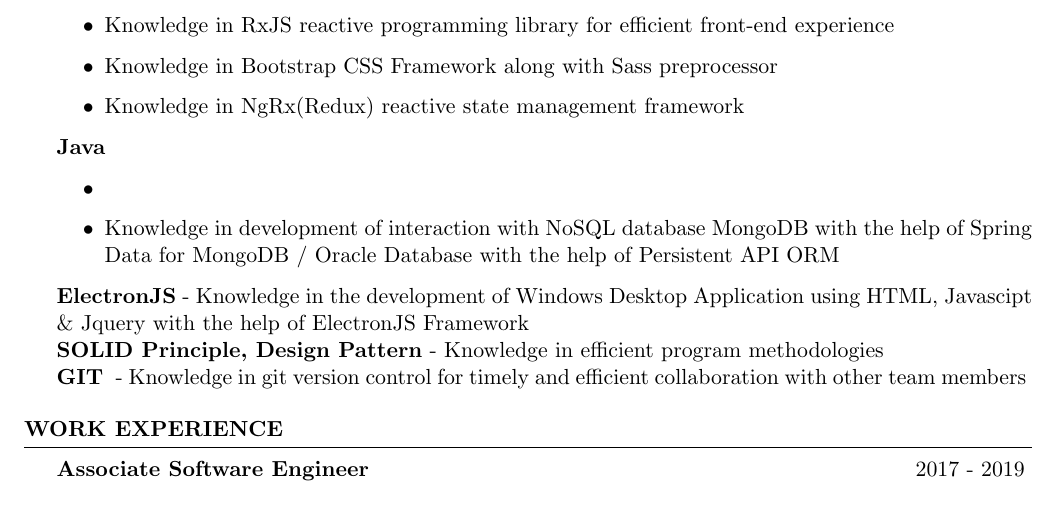
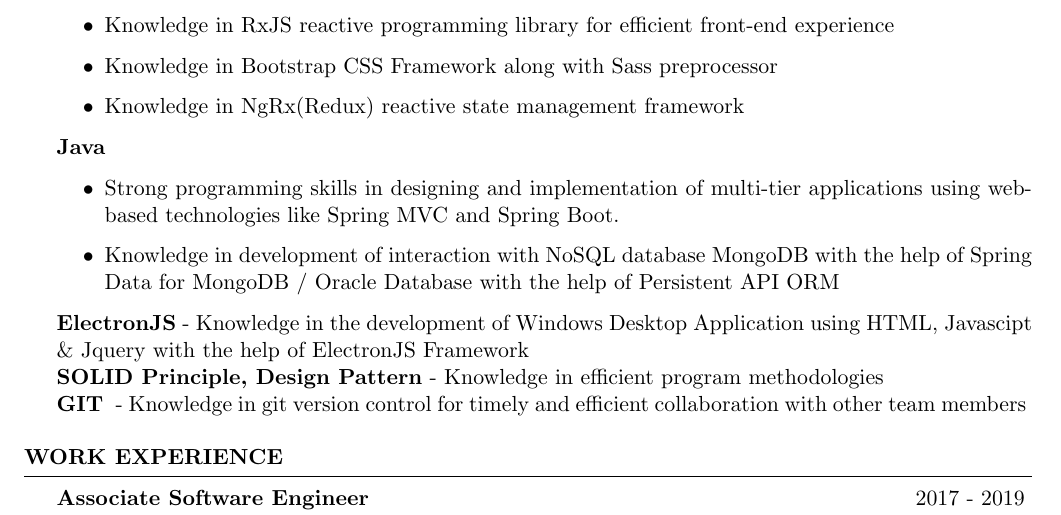
Before and after one commit to abhilashmaipady/R-sum---Abhilash, a LaTeX CV (Resume_for_Frehers.tex): part of the page before the commit and part of page 1 of 2 after it, cut so that both start at the same text. Compiled offline with pdfLaTeX.

Commit message:
Update Resume_for_Frehers.tex

```diff
--- a/Resume_for_Frehers.tex
+++ b/Resume_for_Frehers.tex
@@ -67,7 +67,7 @@
 
 {\bf Java}
 \begin{itemize}
-    \item
+    \item Strong programming skills in designing and implementation of multi-tier applications using web-based technologies like Spring MVC and Spring Boot.
     \item Knowledge in  development of interaction with NoSQL database MongoDB with the help of Spring Data for MongoDB / Oracle Database with the help of Persistent API ORM
 \end{itemize}
 {\bf ElectronJS} - {Knowledge in the development of Windows Desktop Application using HTML, Javascipt \& Jquery with the help of ElectronJS Framework }
```
